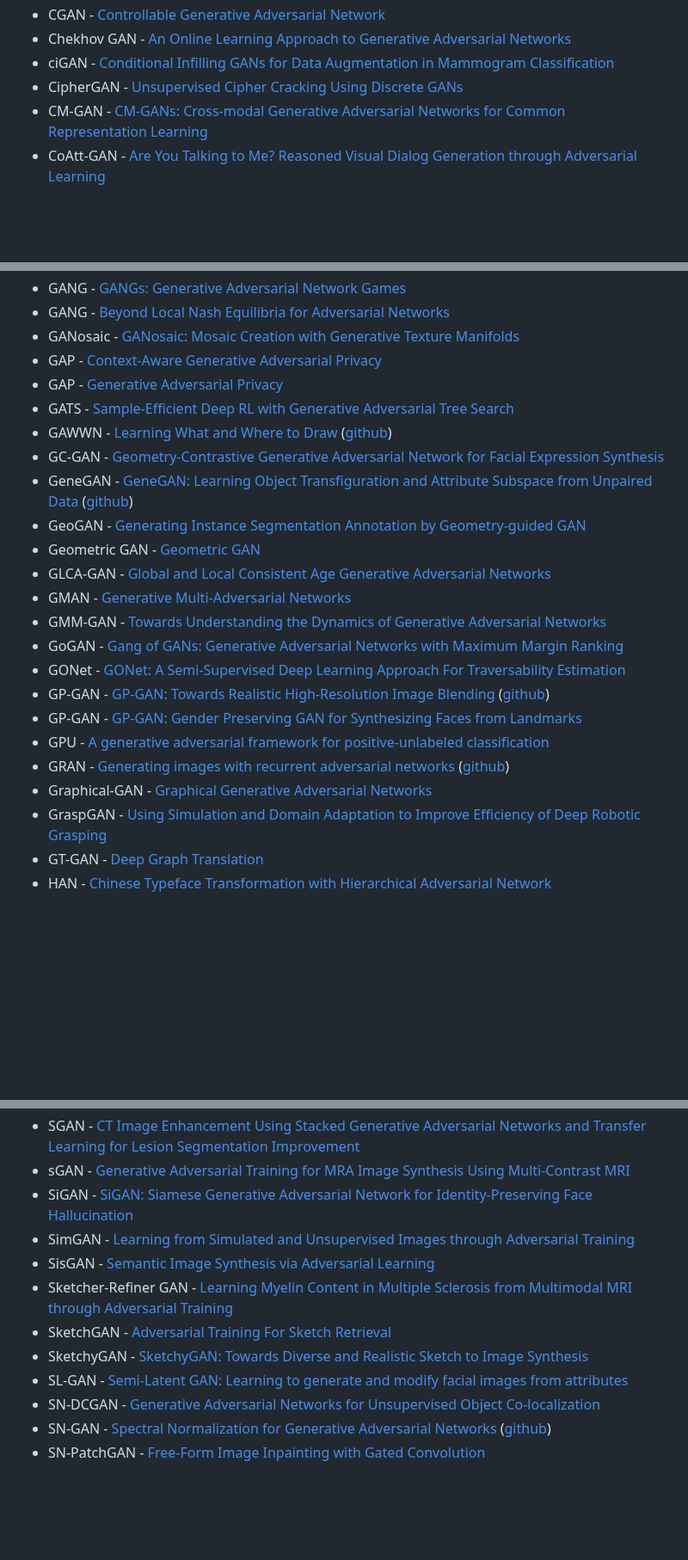
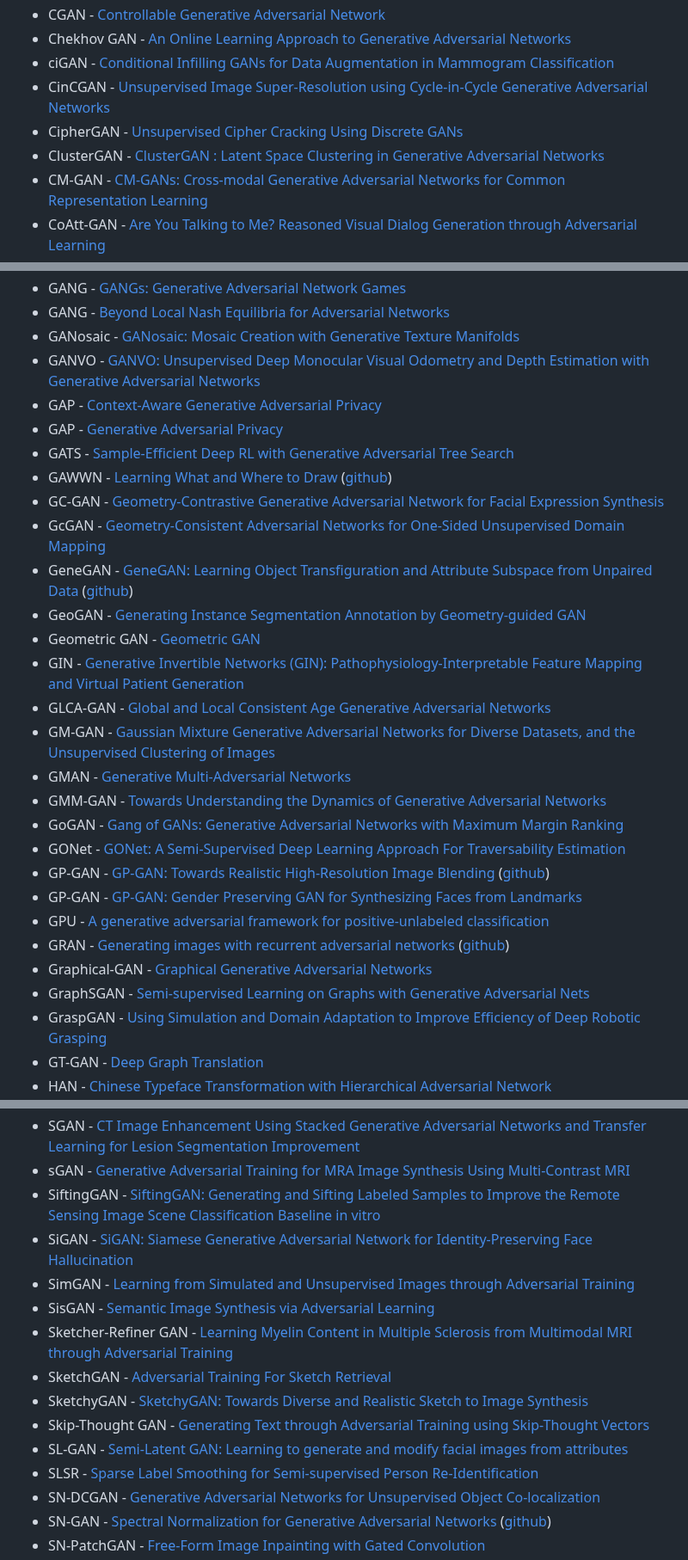
Before and after one commit to hindupuravinash/the-gan-zoo, a Markdown page: README.md, 3 parts joined by grey strips. Shown at 86% size. GitHub-like rendering; blank space fills up the shorter version.

```diff
--- a/README.md
+++ b/README.md
@@ -88,7 +96,9 @@ Check out [Deep Hunt](https://deephunt.in) - my weekly AI newsletter for this re
 * CGAN - [Controllable Generative Adversarial Network](https://arxiv.org/abs/1708.00598)
 * Chekhov GAN - [An Online Learning Approach to Generative Adversarial Networks](https://arxiv.org/abs/1706.03269)
 * ciGAN - [Conditional Infilling GANs for Data Augmentation in Mammogram Classification](https://arxiv.org/abs/1807.08093)
+* CinCGAN - [Unsupervised Image Super-Resolution using Cycle-in-Cycle Generative Adversarial Networks](https://arxiv.org/abs/1809.00437)
 * CipherGAN - [Unsupervised Cipher Cracking Using Discrete GANs](https://arxiv.org/abs/1801.04883)
+* ClusterGAN - [ClusterGAN : Latent Space Clustering in Generative Adversarial Networks](https://arxiv.org/abs/1809.03627)
 * CM-GAN - [CM-GANs: Cross-modal Generative Adversarial Networks for Common Representation Learning](https://arxiv.org/abs/1710.05106)
 * CoAtt-GAN - [Are You Talking to Me? Reasoned Visual Dialog Generation through Adversarial Learning](https://arxiv.org/abs/1711.07613)
 * CoGAN - [Coupled Generative Adversarial Networks](https://arxiv.org/abs/1606.07536v2)
@@ -204,15 +220,19 @@ Check out [Deep Hunt](https://deephunt.in) - my weekly AI newsletter for this re
 * GANG - [GANGs: Generative Adversarial Network Games](https://arxiv.org/abs/1712.00679)
 * GANG - [Beyond Local Nash Equilibria for Adversarial Networks](https://arxiv.org/abs/1806.07268)
 * GANosaic - [GANosaic: Mosaic Creation with Generative Texture Manifolds](https://arxiv.org/abs/1712.00269)
+* GANVO - [GANVO: Unsupervised Deep Monocular Visual Odometry and Depth Estimation with Generative Adversarial Networks](https://arxiv.org/abs/1809.05786)
 * GAP - [Context-Aware Generative Adversarial Privacy](https://arxiv.org/abs/1710.09549)
 * GAP - [Generative Adversarial Privacy](https://arxiv.org/abs/1807.05306)
 * GATS - [Sample-Efficient Deep RL with Generative Adversarial Tree Search](https://arxiv.org/abs/1806.05780)
 * GAWWN - [Learning What and Where to Draw](https://arxiv.org/abs/1610.02454) ([github](https://github.com/reedscot/nips2016))
 * GC-GAN - [Geometry-Contrastive Generative Adversarial Network for Facial Expression Synthesis](https://arxiv.org/abs/1802.01822 )
+* GcGAN - [Geometry-Consistent Adversarial Networks for One-Sided Unsupervised Domain Mapping](https://arxiv.org/abs/1809.05852)
 * GeneGAN - [GeneGAN: Learning Object Transfiguration and Attribute Subspace from Unpaired Data](https://arxiv.org/abs/1705.04932) ([github](https://github.com/Prinsphield/GeneGAN))
 * GeoGAN - [Generating Instance Segmentation Annotation by Geometry-guided GAN ](https://arxiv.org/abs/1801.08839 )
 * Geometric GAN - [Geometric GAN](https://arxiv.org/abs/1705.02894)
+* GIN - [Generative Invertible Networks (GIN): Pathophysiology-Interpretable Feature Mapping and Virtual Patient Generation](https://arxiv.org/abs/1808.04495)
 * GLCA-GAN - [Global and Local Consistent Age Generative Adversarial Networks ](https://arxiv.org/abs/1801.08390)
+* GM-GAN - [Gaussian Mixture Generative Adversarial Networks for Diverse Datasets, and the Unsupervised Clustering of Images](https://arxiv.org/abs/1808.10356)
 * GMAN - [Generative Multi-Adversarial Networks](http://arxiv.org/abs/1611.01673)
 * GMM-GAN - [Towards Understanding the Dynamics of Generative Adversarial Networks](https://arxiv.org/abs/1706.09884)
 * GoGAN - [Gang of GANs: Generative Adversarial Networks with Maximum Margin Ranking](https://arxiv.org/abs/1704.04865)
@@ -222,6 +242,7 @@ Check out [Deep Hunt](https://deephunt.in) - my weekly AI newsletter for this re
 * GPU - [A generative adversarial framework for positive-unlabeled classification](https://arxiv.org/abs/1711.08054)
 * GRAN - [Generating images with recurrent adversarial networks](https://arxiv.org/abs/1602.05110) ([github](https://github.com/jiwoongim/GRAN))
 * Graphical-GAN - [Graphical Generative Adversarial Networks](https://arxiv.org/abs/1804.03429)
+* GraphSGAN - [Semi-supervised Learning on Graphs with Generative Adversarial Nets](https://arxiv.org/abs/1809.00130)
 * GraspGAN - [Using Simulation and Domain Adaptation to Improve Efficiency of Deep Robotic Grasping](https://arxiv.org/abs/1709.07857)
 * GT-GAN - [Deep Graph Translation](https://arxiv.org/abs/1805.09980)
 * HAN - [Chinese Typeface Transformation with Hierarchical Adversarial Network](https://arxiv.org/abs/1711.06448)
@@ -385,13 +413,16 @@ Check out [Deep Hunt](https://deephunt.in) - my weekly AI newsletter for this re
 * SGAN - [SGAN: An Alternative Training of Generative Adversarial Networks](https://arxiv.org/abs/1712.02330)
 * SGAN - [CT Image Enhancement Using Stacked Generative Adversarial Networks and Transfer Learning for Lesion Segmentation Improvement](https://arxiv.org/abs/1807.07144)
 * sGAN  - [Generative Adversarial Training for MRA Image Synthesis Using Multi-Contrast MRI](https://arxiv.org/abs/1804.04366)
+* SiftingGAN - [SiftingGAN: Generating and Sifting Labeled Samples to Improve the Remote Sensing Image Scene Classification Baseline in vitro](https://arxiv.org/abs/1809.04985)
 * SiGAN - [SiGAN: Siamese Generative Adversarial Network for Identity-Preserving Face Hallucination](https://arxiv.org/abs/1807.08370)
 * SimGAN - [Learning from Simulated and Unsupervised Images through Adversarial Training](https://arxiv.org/abs/1612.07828)
 * SisGAN - [Semantic Image Synthesis via Adversarial Learning](https://arxiv.org/abs/1707.06873)
 * Sketcher-Refiner GAN - [Learning Myelin Content in Multiple Sclerosis from Multimodal MRI through Adversarial Training](https://arxiv.org/abs/1804.08039)
 * SketchGAN - [Adversarial Training For Sketch Retrieval](https://arxiv.org/abs/1607.02748)
 * SketchyGAN - [SketchyGAN: Towards Diverse and Realistic Sketch to Image Synthesis](https://arxiv.org/abs/1801.02753)
+* Skip-Thought GAN - [Generating Text through Adversarial Training using Skip-Thought Vectors](https://arxiv.org/abs/1808.08703)
 * SL-GAN - [Semi-Latent GAN: Learning to generate and modify facial images from attributes](https://arxiv.org/abs/1704.02166)
+* SLSR - [Sparse Label Smoothing for Semi-supervised Person Re-Identification](https://arxiv.org/abs/1809.04976)
 * SN-DCGAN - [Generative Adversarial Networks for Unsupervised Object Co-localization](https://arxiv.org/abs/1806.00236)
 * SN-GAN - [Spectral Normalization for Generative Adversarial Networks](https://drive.google.com/file/d/0B8HZ50DPgR3eSVV6YlF3XzQxSjQ/view) ([github](https://github.com/pfnet-research/chainer-gan-lib))
 * SN-PatchGAN - [Free-Form Image Inpainting with Gated Convolution](https://arxiv.org/abs/1806.03589)
```
Also changed, not shown: other parts of README.md (+27 -0 lines), cumulative_gans.jpg, 2 other files.
